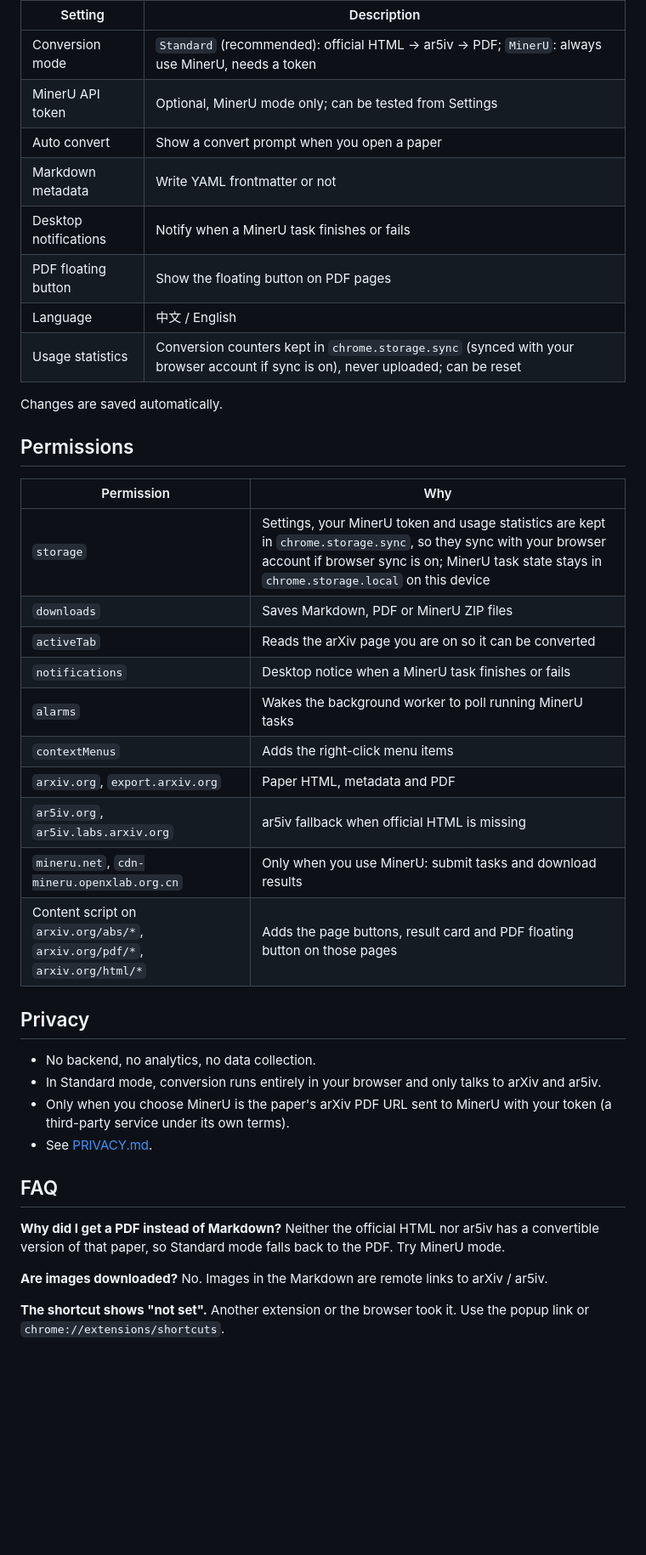
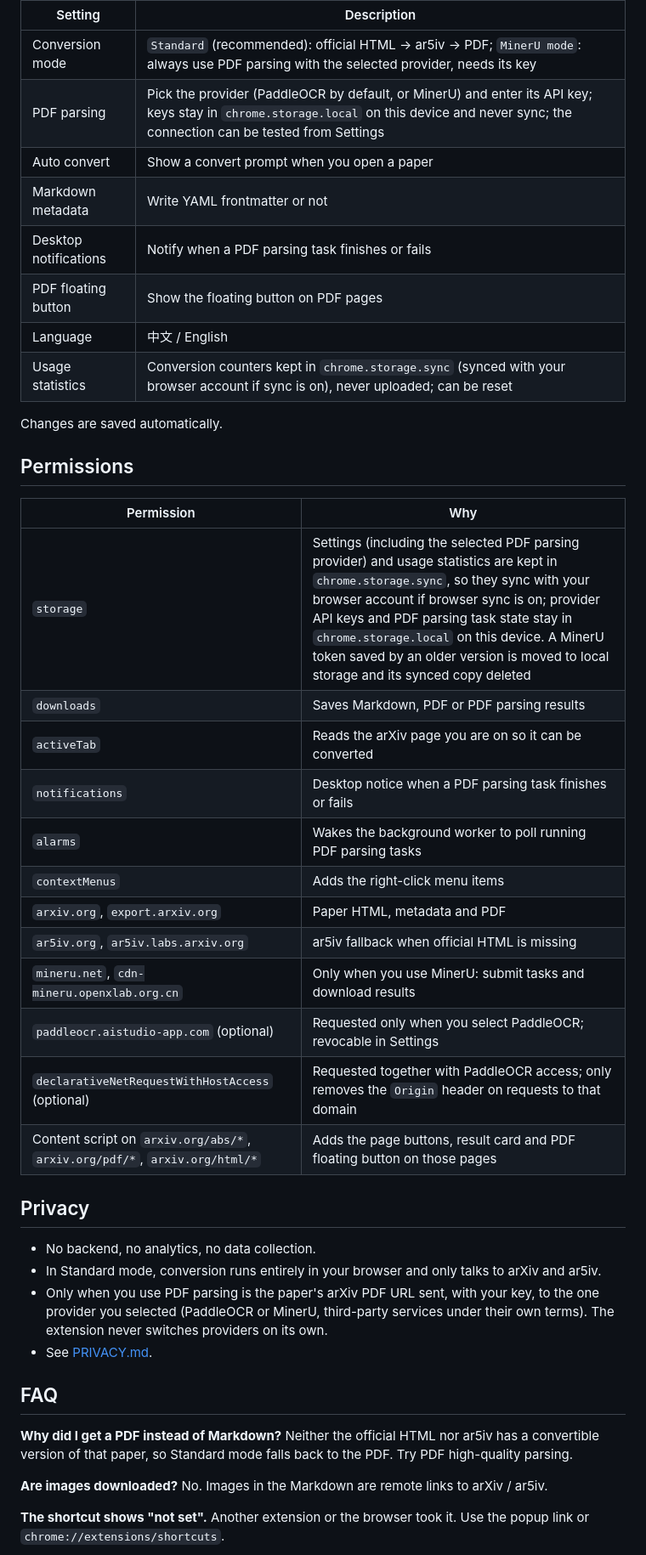
Before and after one commit to Tendo33/arxiv-md, a Markdown page: README.md, the part around one of its changes. Shown at 85% size. GitHub-like rendering; blank space fills up the shorter version.

Commit message:
docs(readme): sync storage notes with round4

```diff
--- a/README.md
+++ b/README.md
@@ -77,11 +77,11 @@ Open `chrome://extensions`, enable Developer mode, click "Load unpacked" and pic
 
 | Setting | Description |
 | --- | --- |
-| Conversion mode | `Standard` (recommended): official HTML → ar5iv → PDF; `MinerU`: always use MinerU, needs a token |
-| MinerU API token | Optional, MinerU mode only; can be tested from Settings |
+| Conversion mode | `Standard` (recommended): official HTML → ar5iv → PDF; `MinerU mode`: always use PDF parsing with the selected provider, needs its key |
+| PDF parsing | Pick the provider (PaddleOCR by default, or MinerU) and enter its API key; keys stay in `chrome.storage.local` on this device and never sync; the connection can be tested from Settings |
 | Auto convert | Show a convert prompt when you open a paper |
 | Markdown metadata | Write YAML frontmatter or not |
-| Desktop notifications | Notify when a MinerU task finishes or fails |
+| Desktop notifications | Notify when a PDF parsing task finishes or fails |
 | PDF floating button | Show the floating button on PDF pages |
 | Language | 中文 / English |
 | Usage statistics | Conversion counters kept in `chrome.storage.sync` (synced with your browser account if sync is on), never uploaded; can be reset |
@@ -92,28 +92,30 @@ Changes are saved automatically.
 
 | Permission | Why |
 | --- | --- |
-| `storage` | Settings, your MinerU token and usage statistics are kept in `chrome.storage.sync`, so they sync with your browser account if browser sync is on; MinerU task state stays in `chrome.storage.local` on this device |
-| `downloads` | Saves Markdown, PDF or MinerU ZIP files |
+| `storage` | Settings (including the selected PDF parsing provider) and usage statistics are kept in `chrome.storage.sync`, so they sync with your browser account if browser sync is on; provider API keys and PDF parsing task state stay in `chrome.storage.local` on this device. A MinerU token saved by an older version is moved to local storage and its synced copy deleted |
+| `downloads` | Saves Markdown, PDF or PDF parsing results |
 | `activeTab` | Reads the arXiv page you are on so it can be converted |
-| `notifications` | Desktop notice when a MinerU task finishes or fails |
-| `alarms` | Wakes the background worker to poll running MinerU tasks |
+| `notifications` | Desktop notice when a PDF parsing task finishes or fails |
+| `alarms` | Wakes the background worker to poll running PDF parsing tasks |
 | `contextMenus` | Adds the right-click menu items |
 | `arxiv.org`, `export.arxiv.org` | Paper HTML, metadata and PDF |
 | `ar5iv.org`, `ar5iv.labs.arxiv.org` | ar5iv fallback when official HTML is missing |
 | `mineru.net`, `cdn-mineru.openxlab.org.cn` | Only when you use MinerU: submit tasks and download results |
+| `paddleocr.aistudio-app.com` (optional) | Requested only when you select PaddleOCR; revocable in Settings |
+| `declarativeNetRequestWithHostAccess` (optional) | Requested together with PaddleOCR access; only removes the `Origin` header on requests to that domain |
 | Content script on `arxiv.org/abs/*`, `arxiv.org/pdf/*`, `arxiv.org/html/*` | Adds the page buttons, result card and PDF floating button on those pages |
 
 ## Privacy
 
 - No backend, no analytics, no data collection.
 - In Standard mode, conversion runs entirely in your browser and only talks to arXiv and ar5iv.
-- Only when you choose MinerU is the paper's arXiv PDF URL sent to MinerU with your token (a third-party service under its own terms).
+- Only when you use PDF parsing is the paper's arXiv PDF URL sent, with your key, to the one provider you selected (PaddleOCR or MinerU, third-party services under their own terms). The extension never switches providers on its own.
 - See [PRIVACY.md](./PRIVACY.md).
 
 ## FAQ
 
 **Why did I get a PDF instead of Markdown?**
-Neither the official HTML nor ar5iv has a convertible version of that paper, so Standard mode falls back to the PDF. Try MinerU mode.
+Neither the official HTML nor ar5iv has a convertible version of that paper, so Standard mode falls back to the PDF. Try PDF high-quality parsing.
 
 **Are images downloaded?**
 No. Images in the Markdown are remote links to arXiv / ar5iv.
```
Also changed, not shown: other parts of README.md (+4 -4 lines), README_CN.md (+15 -13 lines).
